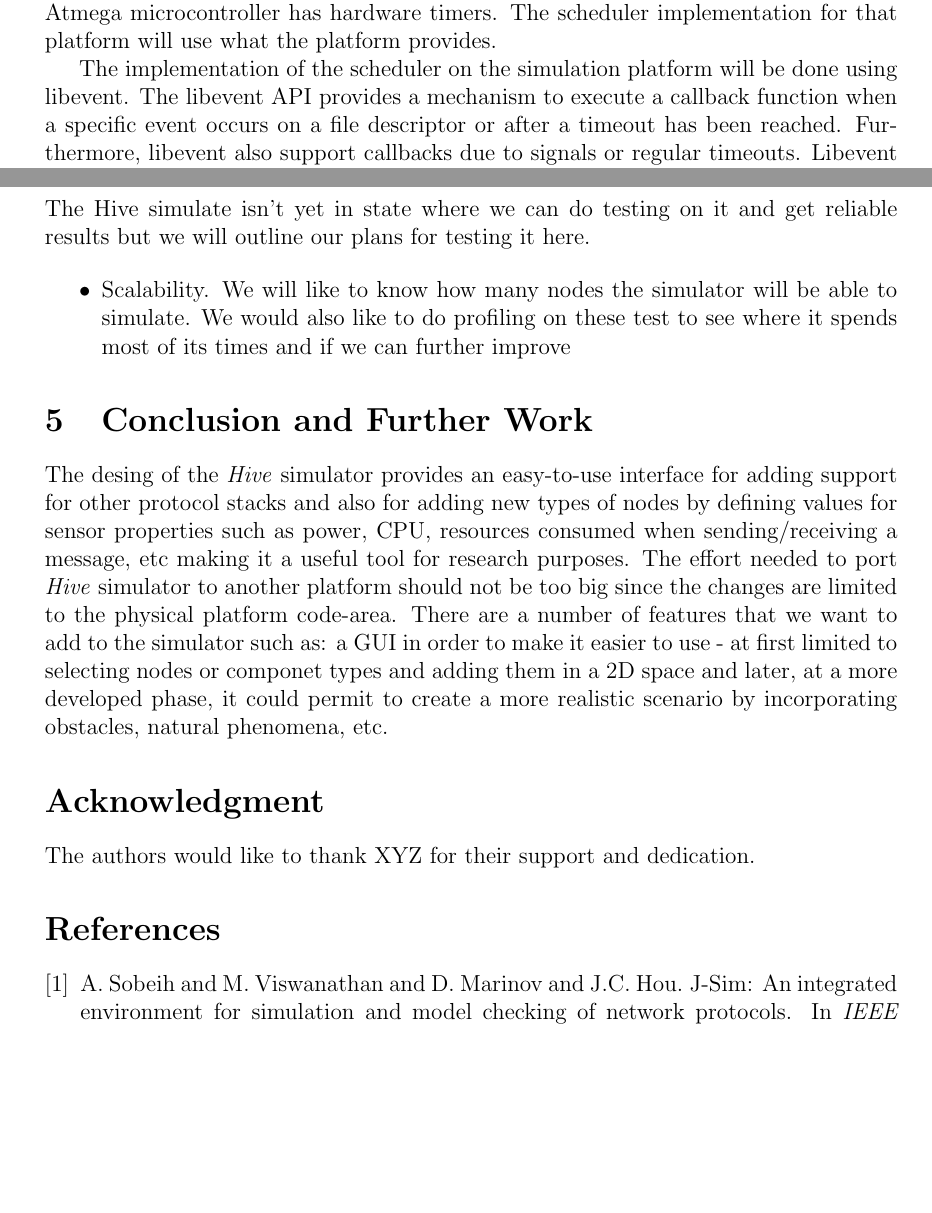
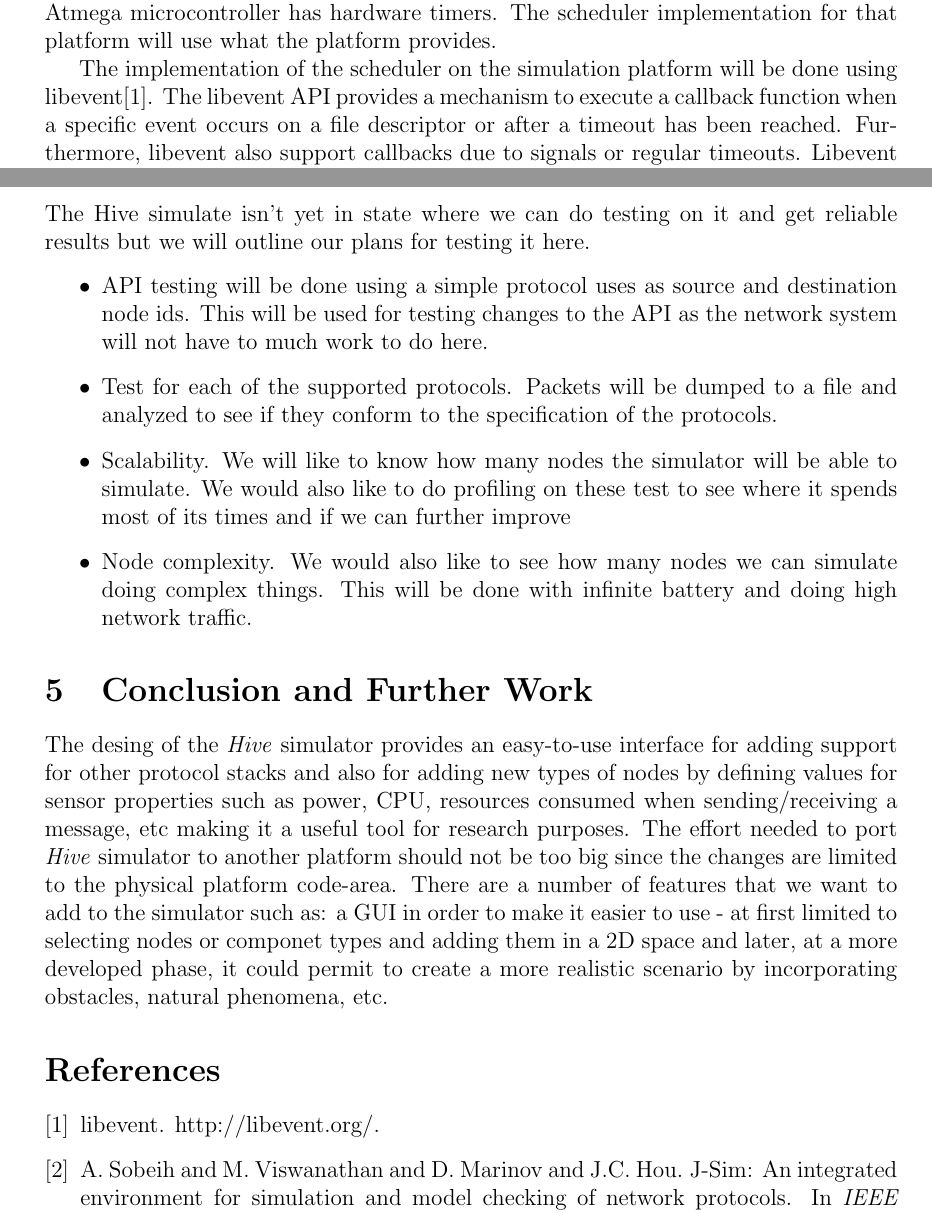
Before and after one commit to chira-catia/research_4th_semester, a LaTeX paper (my-report.tex, which reads my-report.bib, src/implementation.tex, src/testing.tex): two parts of pages 4 and 5 of 5 before the commit and two parts of pages 4 and 5 of 6 after it, joined at a grey line, cut so that both start at the same text, the shorter picture padded with empty space. Compiled offline with pdfLaTeX.

Commit message:
other stuff

```diff
--- a/my-report.bib
+++ b/my-report.bib
@@ -32,6 +32,11 @@
 	title = {{OpenVZ}}
 }
 
+@misc{libevent,
+	howpublished = {{http://libevent.org/}},
+	title = {{libevent}}
+}
+
 % temporary bib item; useful for marking down future citations
 @misc{TODO,
 	title = {{TODO}}
--- a/my-report.tex
+++ b/my-report.tex
@@ -84,11 +84,6 @@ Splaiul Independenței nr. 313, Bucharest, Romania \\
 \label{sec:conclusion}
 \input{src/conclusion}
 
-\section*{Acknowledgment}
-\label{sec:acknowledgment}
-
-The authors would like to thank XYZ for their support and dedication.
-
 \bibliographystyle{abbrv}
 \bibliography{my-report}
 
--- a/src/implementation.tex
+++ b/src/implementation.tex
@@ -78,7 +78,7 @@ timerfds, but an Atmega microcontroller has hardware timers. The scheduler
 implementation for that platform will use what the platform provides.
 
 The implementation of the scheduler on the simulation platform will be done
-using libevent. The libevent API provides a mechanism to execute a callback
+using libevent\cite{libevent}. The libevent API provides a mechanism to execute a callback
 function when a specific event occurs on a file descriptor or after a timeout
 has been reached. Furthermore, libevent also support callbacks due to signals
 or regular timeouts. Libevent uses the event loop mechanisms provided by the
--- a/src/testing.tex
+++ b/src/testing.tex
@@ -5,8 +5,19 @@ it and get reliable results but we will outline our plans for
 testing it here.
 
 \begin{itemize}
+	\item API testing will be done using a simple protocol
+	uses as source and destination node ids. This will be used
+	for testing changes to the API as the network system will not
+	have to much work to do here.
+	\item Test for each of the supported protocols. Packets
+	will be dumped to a file and analyzed to see if they conform
+	to the specification of the protocols.
 	\item Scalability. We will like to know how many nodes
 	the simulator will be able to simulate. We would also
 	like to do profiling on these test to see where it
 	spends most of its times and if we can further improve
+	\item Node complexity. We would also like to see how
+	many nodes we can simulate doing complex things. This
+	will be done with infinite battery and doing high network
+	traffic.
 \end{itemize}
```
